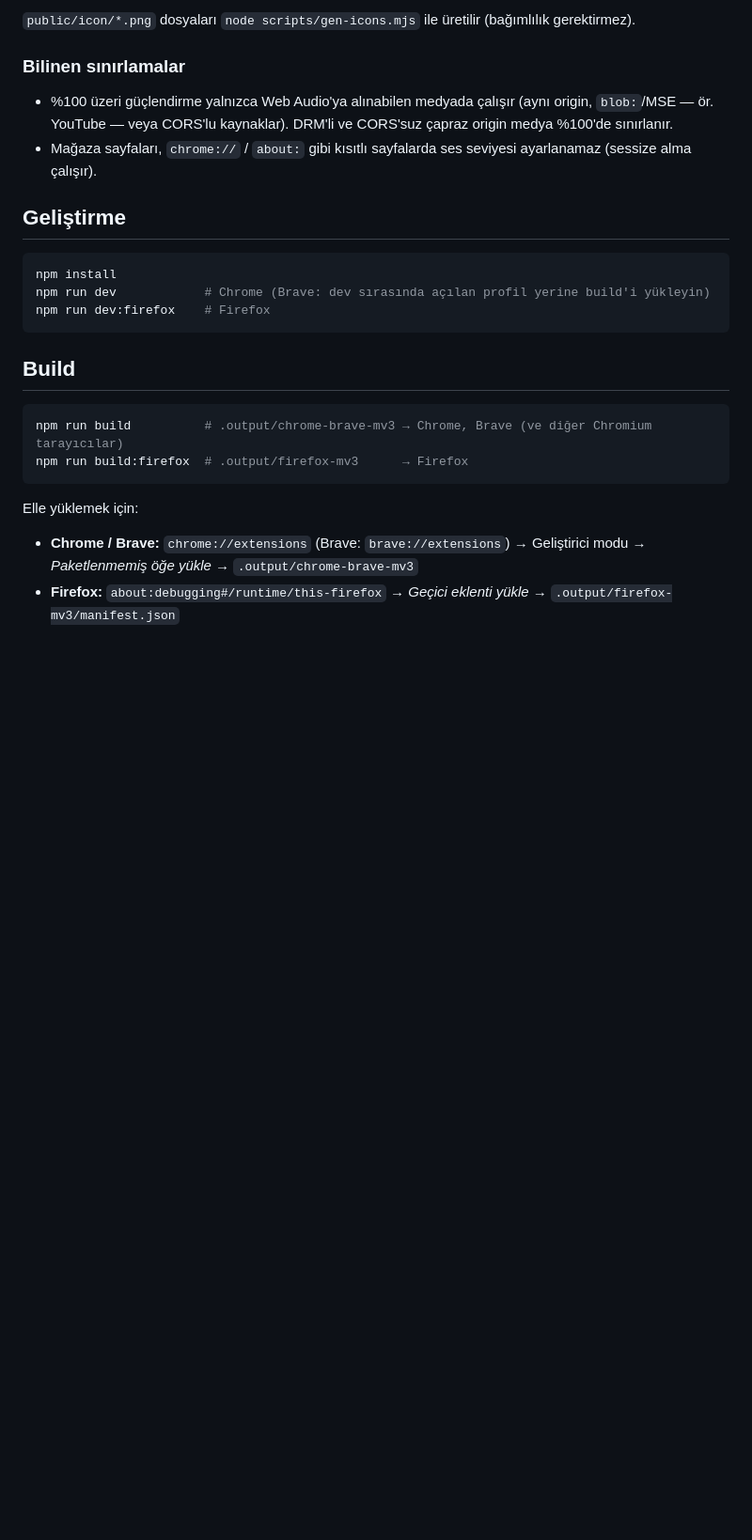
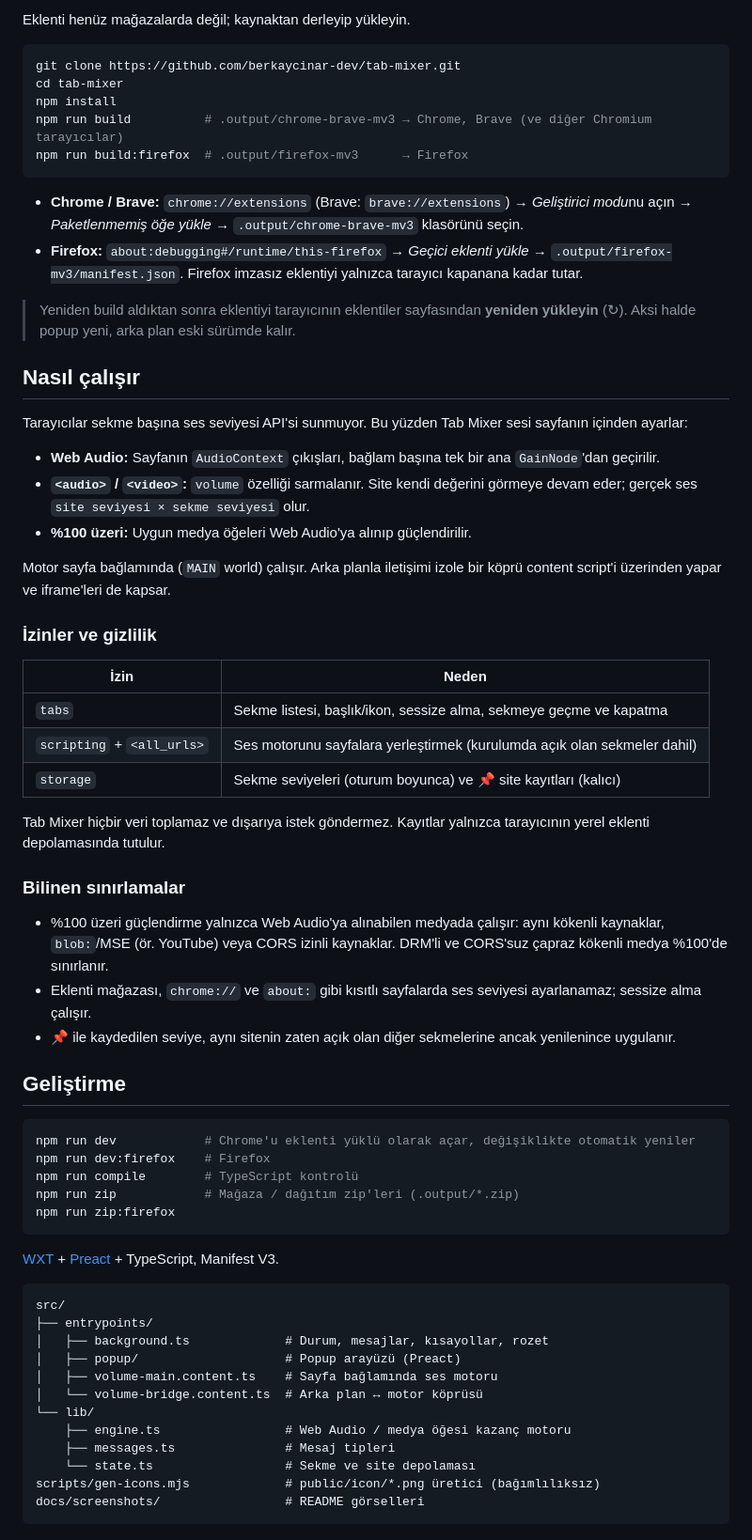
Before and after one commit to berkaycinar-dev/tab-mixer, a Markdown page: README.md, the part around one of its changes. Shown at 94% size. Rendered like a GitHub page; blank space fills up the shorter version.

````diff
--- a/README.md
+++ b/README.md
@@ -25,26 +48,68 @@ Başka bir eklenti aynı kısayolu kullanıyorsa tarayıcı atamayabilir; o sayf
 
-`public/icon/*.png` dosyaları `node scripts/gen-icons.mjs` ile üretilir (bağımlılık gerektirmez).
+Eklenti henüz mağazalarda değil; kaynaktan derleyip yükleyin.
+
+```bash
+git clone https://github.com/berkaycinar-dev/tab-mixer.git
+cd tab-mixer
+npm install
+npm run build          # .output/chrome-brave-mv3 → Chrome, Brave (ve diğer Chromium tarayıcılar)
+npm run build:firefox  # .output/firefox-mv3      → Firefox
+```
+
+- **Chrome / Brave:** `chrome://extensions` (Brave: `brave://extensions`) → *Geliştirici modu*nu açın → *Paketlenmemiş öğe yükle* → `.output/chrome-brave-mv3` klasörünü seçin.
+- **Firefox:** `about:debugging#/runtime/this-firefox` → *Geçici eklenti yükle* → `.output/firefox-mv3/manifest.json`. Firefox imzasız eklentiyi yalnızca tarayıcı kapanana kadar tutar.
+
+> Yeniden build aldıktan sonra eklentiyi tarayıcının eklentiler sayfasından **yeniden yükleyin** (↻). Aksi halde popup yeni, arka plan eski sürümde kalır.
+
+## Nasıl çalışır
+
+Tarayıcılar sekme başına ses seviyesi API'si sunmuyor. Bu yüzden Tab Mixer sesi sayfanın içinden ayarlar:
+
+- **Web Audio:** Sayfanın `AudioContext` çıkışları, bağlam başına tek bir ana `GainNode`'dan geçirilir.
+- **`<audio>` / `<video>`:** `volume` özelliği sarmalanır. Site kendi değerini görmeye devam eder; gerçek ses `site seviyesi × sekme seviyesi` olur.
+- **%100 üzeri:** Uygun medya öğeleri Web Audio'ya alınıp güçlendirilir.
+
+Motor sayfa bağlamında (`MAIN` world) çalışır. Arka planla iletişimi izole bir köprü content script'i üzerinden yapar ve iframe'leri de kapsar.
+
+### İzinler ve gizlilik
+
+| İzin | Neden |
+|---|---|
+| `tabs` | Sekme listesi, başlık/ikon, sessize alma, sekmeye geçme ve kapatma |
+| `scripting` + `<all_urls>` | Ses motorunu sayfalara yerleştirmek (kurulumda açık olan sekmeler dahil) |
+| `storage` | Sekme seviyeleri (oturum boyunca) ve 📌 site kayıtları (kalıcı) |
+
+Tab Mixer hiçbir veri toplamaz ve dışarıya istek göndermez. Kayıtlar yalnızca tarayıcının yerel eklenti depolamasında tutulur.
 
 ### Bilinen sınırlamalar
 
-- %100 üzeri güçlendirme yalnızca Web Audio'ya alınabilen medyada çalışır (aynı origin, `blob:`/MSE — ör. YouTube — veya CORS'lu kaynaklar). DRM'li ve CORS'suz çapraz origin medya %100'de sınırlanır.
-- Mağaza sayfaları, `chrome://` / `about:` gibi kısıtlı sayfalarda ses seviyesi ayarlanamaz (sessize alma çalışır).
+- %100 üzeri güçlendirme yalnızca Web Audio'ya alınabilen medyada çalışır: aynı kökenli kaynaklar, `blob:`/MSE (ör. YouTube) veya CORS izinli kaynaklar. DRM'li ve CORS'suz çapraz kökenli medya %100'de sınırlanır.
+- Eklenti mağazası, `chrome://` ve `about:` gibi kısıtlı sayfalarda ses seviyesi ayarlanamaz; sessize alma çalışır.
+- 📌 ile kaydedilen seviye, aynı sitenin zaten açık olan diğer sekmelerine ancak yenilenince uygulanır.
 
 ## Geliştirme
 
 ```bash
-npm install
-npm run dev            # Chrome (Brave: dev sırasında açılan profil yerine build'i yükleyin)
+npm run dev            # Chrome'u eklenti yüklü olarak açar, değişiklikte otomatik yeniler
 npm run dev:firefox    # Firefox
+npm run compile        # TypeScript kontrolü
+npm run zip            # Mağaza / dağıtım zip'leri (.output/*.zip)
+npm run zip:firefox
 ```
 
-## Build
+[WXT](https://wxt.dev) + [Preact](https://preactjs.com) + TypeScript, Manifest V3.
 
-```bash
-npm run build          # .output/chrome-brave-mv3 → Chrome, Brave (ve diğer Chromium tarayıcılar)
-npm run build:firefox  # .output/firefox-mv3      → Firefox
 ```
-
-Elle yüklemek için:
-- **Chrome / Brave:** `chrome://extensions` (Brave: `brave://extensions`) → Geliştirici modu → *Paketlenmemiş öğe yükle* → `.output/chrome-brave-mv3`
-- **Firefox:** `about:debugging#/runtime/this-firefox` → *Geçici eklenti yükle* → `.output/firefox-mv3/manifest.json`
+src/
+├── entrypoints/
+│   ├── background.ts             # Durum, mesajlar, kısayollar, rozet
+│   ├── popup/                    # Popup arayüzü (Preact)
+│   ├── volume-main.content.ts    # Sayfa bağlamında ses motoru
+│   └── volume-bridge.content.ts  # Arka plan ↔ motor köprüsü
+└── lib/
+    ├── engine.ts                 # Web Audio / medya öğesi kazanç motoru
+    ├── messages.ts               # Mesaj tipleri
+    └── state.ts                  # Sekme ve site depolaması
+scripts/gen-icons.mjs             # public/icon/*.png üretici (bağımlılıksız)
+docs/screenshots/                 # README görselleri
+```
````
Also changed, not shown: other parts of README.md (+34 -11 lines), docs/screenshots/pagination-light.png (added), docs/screenshots/popup-dark.png (added), docs/screenshots/popup-light.png (added).
